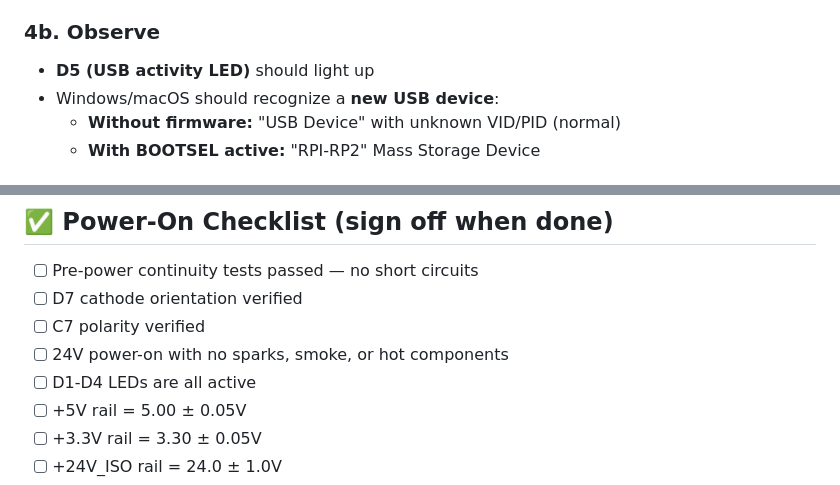
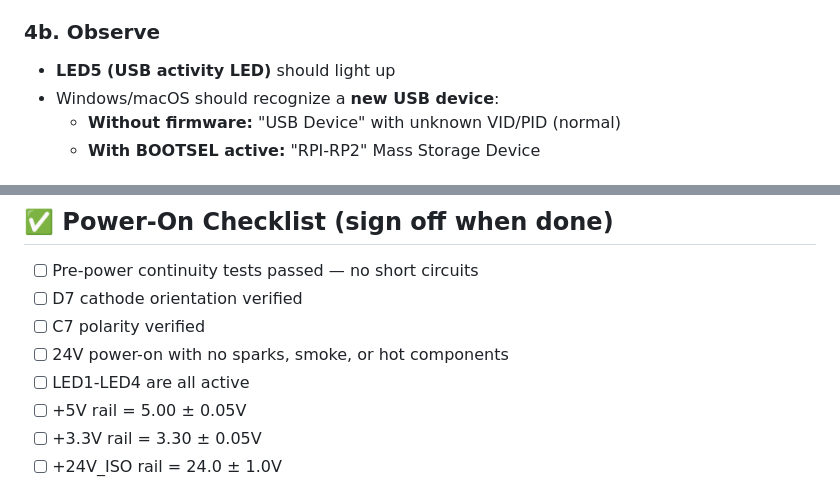
Before and after one commit to rectabot/RectaBot, a Markdown page: Docs/First_Power_On_Procedure.md, 2 parts joined by grey strips. Drawn GitHub-style.

```diff
--- a/Docs/First_Power_On_Procedure.md
+++ b/Docs/First_Power_On_Procedure.md
@@ -145,7 +149,7 @@ With **power on**, measure the following (black probe on GND, red on the test po
 - RectaBot side into the USB-C port on the board
 
 ### 4b. Observe
-- **D5 (USB activity LED)** should light up
+- **LED5 (USB activity LED)** should light up
 - Windows/macOS should recognize a **new USB device**:
   - **Without firmware:** "USB Device" with unknown VID/PID (normal)
   - **With BOOTSEL active:** "RPI-RP2" Mass Storage Device
@@ -273,7 +278,7 @@ ping <ip-from-router>     # direct
 - [ ] D7 cathode orientation verified
 - [ ] C7 polarity verified
 - [ ] 24V power-on with no sparks, smoke, or hot components
-- [ ] D1-D4 LEDs are all active
+- [ ] LED1-LED4 are all active
 - [ ] +5V rail = 5.00 ± 0.05V
 - [ ] +3.3V rail = 3.30 ± 0.05V
 - [ ] +24V_ISO rail = 24.0 ± 1.0V
```
Also changed, not shown: other parts of Docs/First_Power_On_Procedure.md (+23 -16 lines), Docs/Quick_Start_Guide.md (+1 -1 lines).
